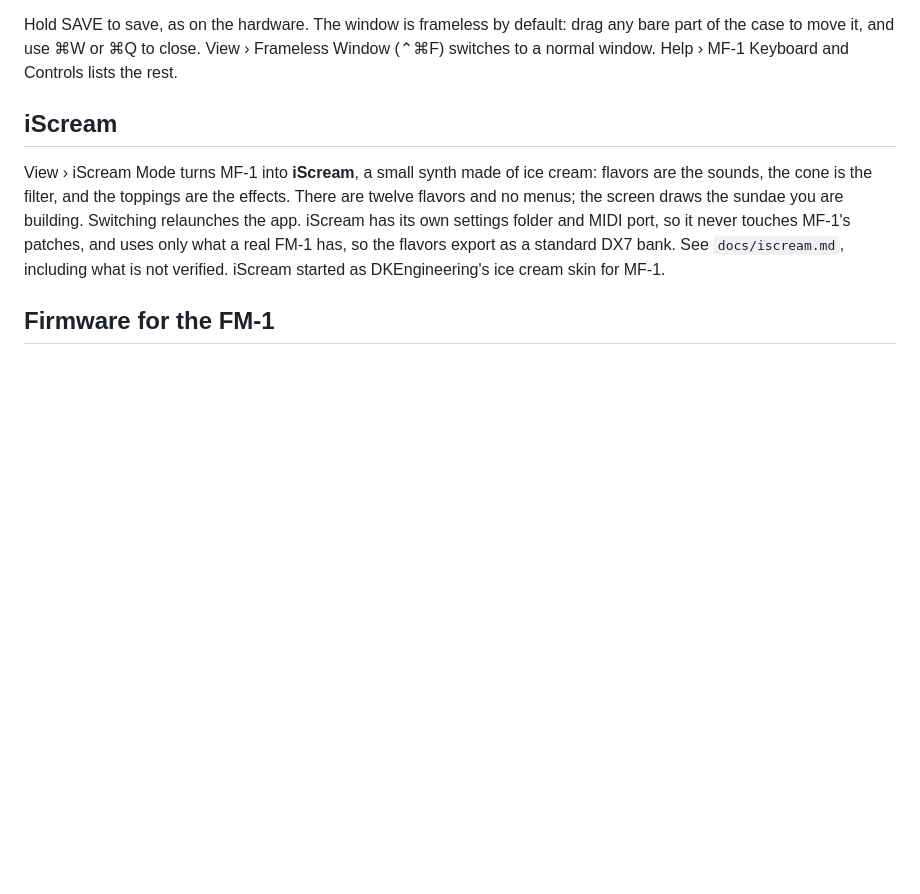
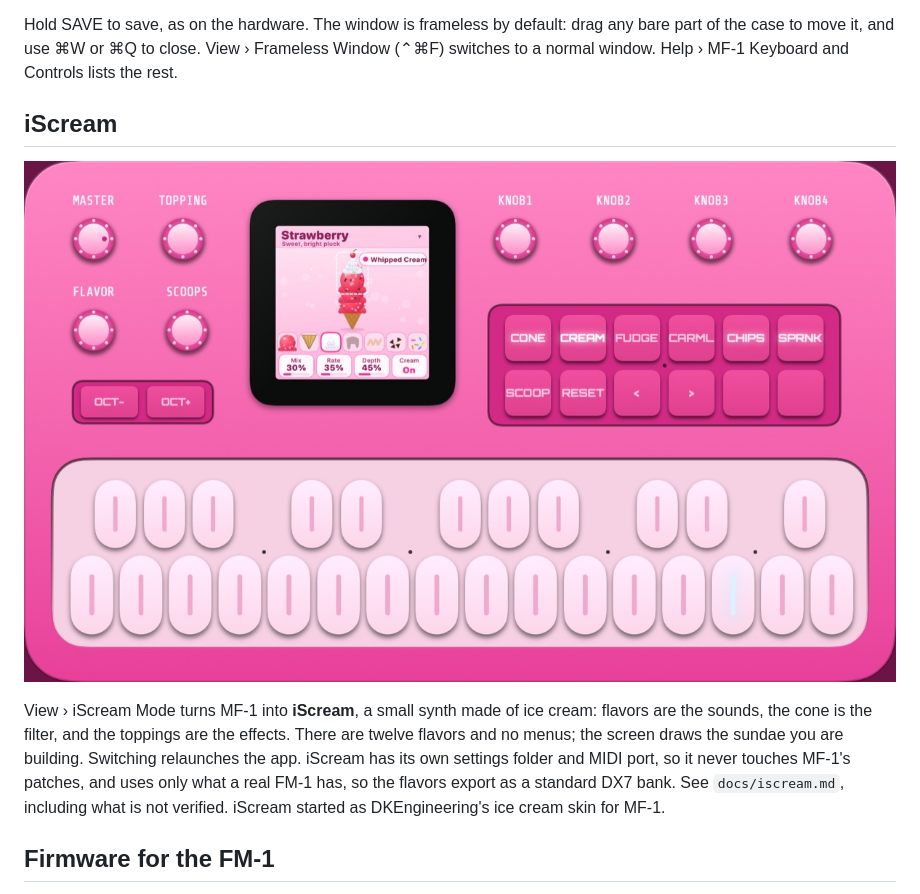
Before and after one commit to IanButterworth/mf-1, a Markdown page: README.md, the part around the change. Drawn GitHub-style; pictures changed too: docs/images/iscream.jpg (added); blank space fills up the shorter version.

Commit message:
docs: Screenshot of iScream mode in the README
Rendered with the app's own --iscream --snapshot (Strawberry, three scoops, the Whipped Cream page).

Co-Authored-By: Claude Opus 5.5 <noreply@anthropic.com>

```diff
--- a/README.md
+++ b/README.md
@@ -110,6 +110,8 @@ normal window. Help › MF-1 Keyboard and Controls lists the rest.
 
 ## iScream
 
+![iScream mode: the pink panel with a three-scoop strawberry cone on the screen](docs/images/iscream.jpg)
+
 View › iScream Mode turns MF-1 into **iScream**, a small synth made of ice cream: flavors
 are the sounds, the cone is the filter, and the toppings are the effects. There are twelve
 flavors and no menus; the screen draws the sundae you are building. Switching relaunches the app.
```
